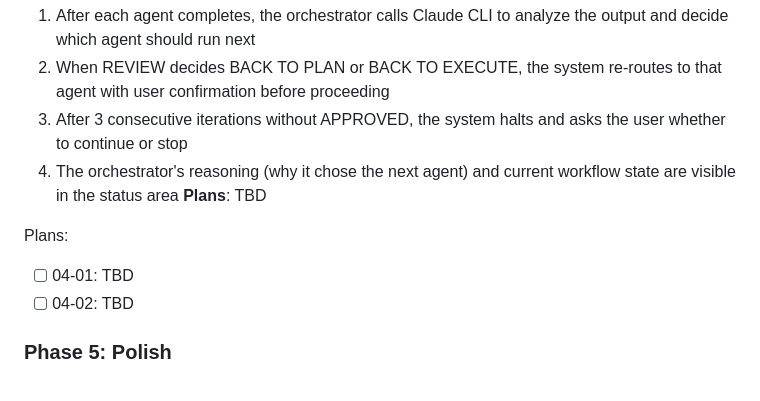
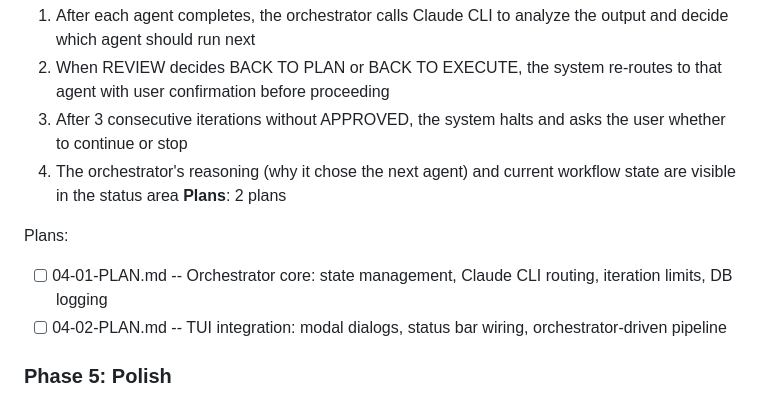
Before and after one commit to marcovilla92/ai-agent-console, a Markdown page: .planning/ROADMAP.md, the part around the change. Rendered like a GitHub page.

Commit message:
docs(04-orchestrator-intelligence): create phase plan
Two plans for AI-driven orchestrator: Plan 01 builds core logic
(state, routing, DB, tests), Plan 02 wires into TUI (modals, status bar).

Co-Authored-By: Claude Opus 4.6 <noreply@anthropic.com>

```diff
--- a/.planning/ROADMAP.md
+++ b/.planning/ROADMAP.md
@@ -83,11 +83,11 @@ Plans:
   2. When REVIEW decides BACK TO PLAN or BACK TO EXECUTE, the system re-routes to that agent with user confirmation before proceeding
   3. After 3 consecutive iterations without APPROVED, the system halts and asks the user whether to continue or stop
   4. The orchestrator's reasoning (why it chose the next agent) and current workflow state are visible in the status area
-**Plans**: TBD
+**Plans**: 2 plans
 
 Plans:
-- [ ] 04-01: TBD
-- [ ] 04-02: TBD
+- [ ] 04-01-PLAN.md -- Orchestrator core: state management, Claude CLI routing, iteration limits, DB logging
+- [ ] 04-02-PLAN.md -- TUI integration: modal dialogs, status bar wiring, orchestrator-driven pipeline
 
 ### Phase 5: Polish
 **Goal**: Daily-use quality improvements: resizable panels, automatic git commits, cost visibility, and session history
```
Also changed, not shown: 2 other files.
